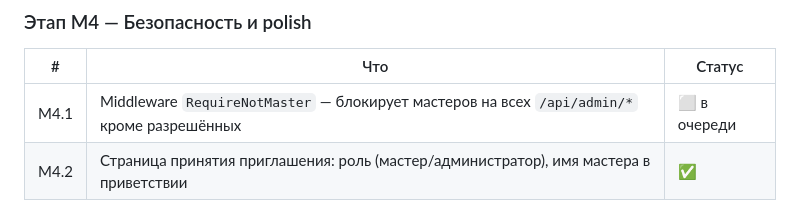
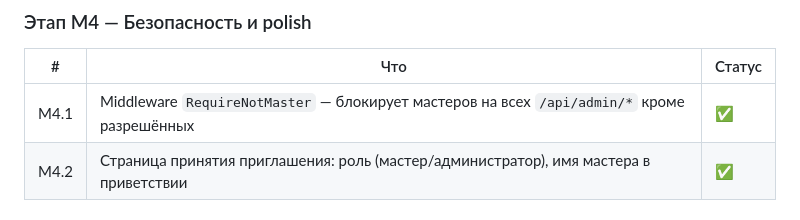
Before and after one commit to yakut54/service-box, a Markdown page: PLAN.md, the part around the change. Drawn GitHub-style.

Commit message:
chore: mark M4.1 RequireNotMaster as done in PLAN.md

```diff
--- a/PLAN.md
+++ b/PLAN.md
@@ -129,7 +129,7 @@ servicebox/
 
 | # | Что | Статус |
 |---|---|---|
-| М4.1 | Middleware `RequireNotMaster` — блокирует мастеров на всех `/api/admin/*` кроме разрешённых | ⬜ в очереди |
+| М4.1 | Middleware `RequireNotMaster` — блокирует мастеров на всех `/api/admin/*` кроме разрешённых | ✅ |
 | М4.2 | Страница принятия приглашения: роль (мастер/администратор), имя мастера в приветствии | ✅ |
 
 ### Этап М5 — Зарплата и выработка мастера (отложено)
```
